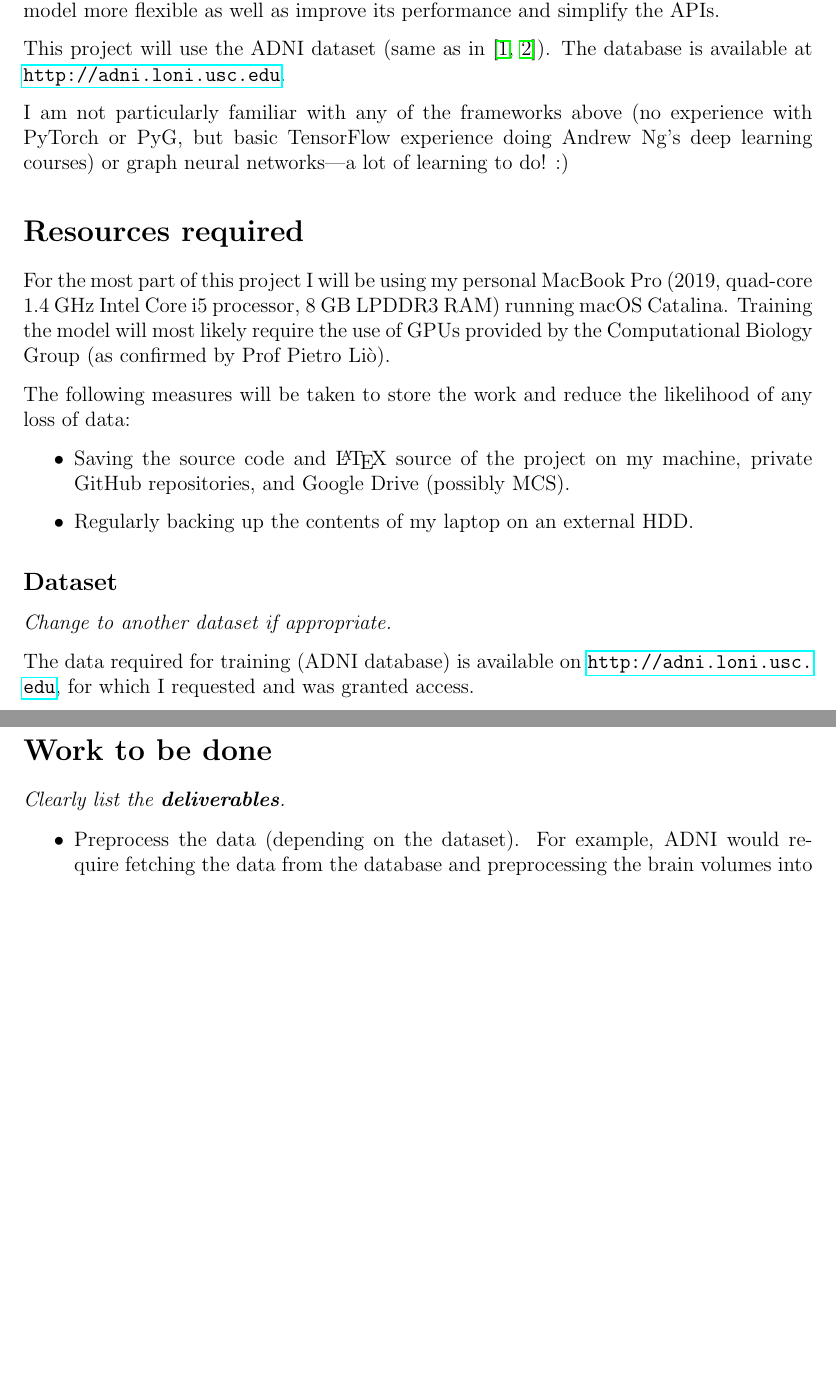
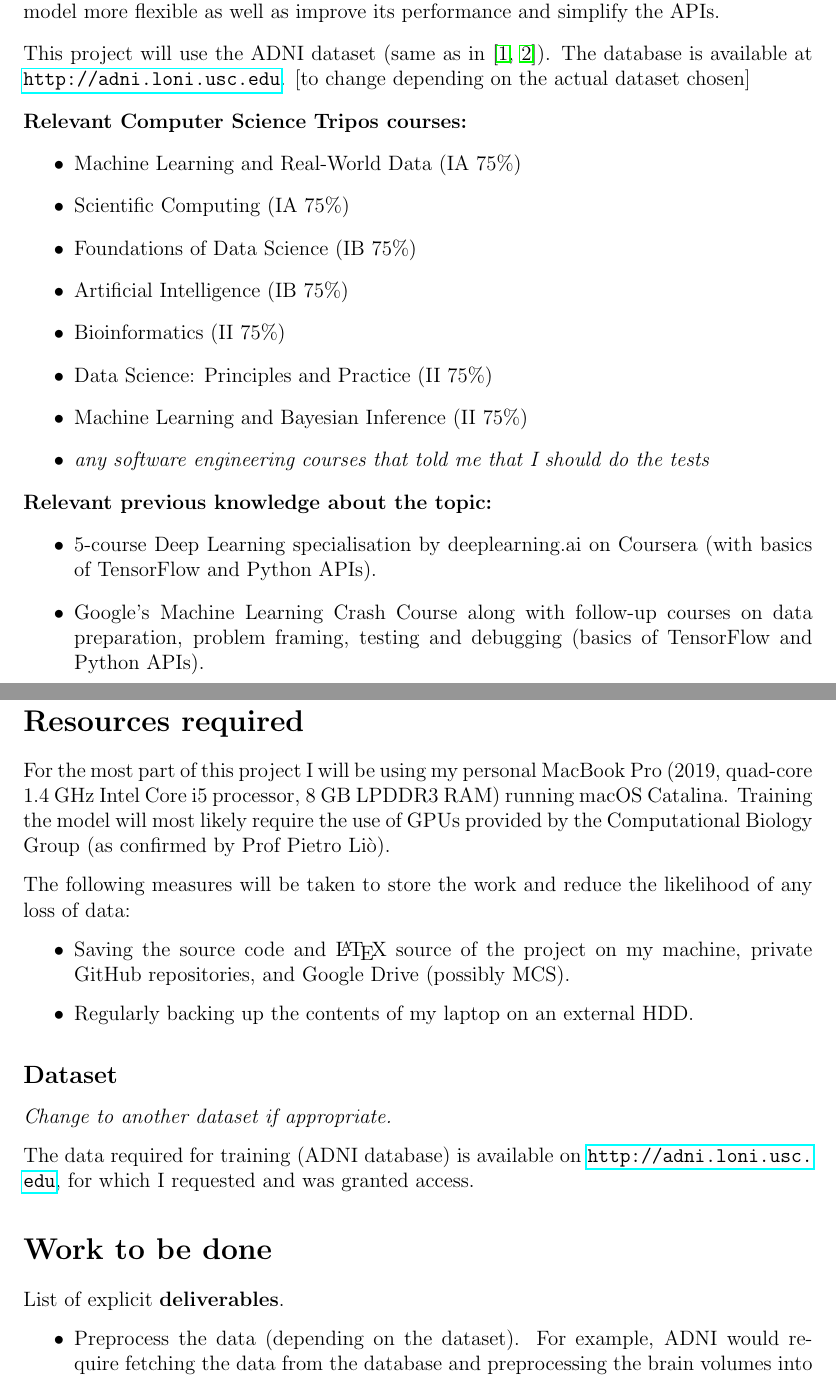
Before and after one commit to kamilest/cst-ii-dissertation, a LaTeX document (stankeviciute_project_proposal.tex): two parts of pages 2 and 3 of 6, joined at a grey line, cut so that both start at the same text, the shorter picture padded with empty space. Compiled offline with pdfLaTeX.

Commit message:
Starting point details.

```diff
--- a/stankeviciute_project_proposal.tex
+++ b/stankeviciute_project_proposal.tex
@@ -73,9 +73,25 @@ This project will be based on a state-of-the-art graph convolutional network (GC
 
 The source code of this paper (written in TensorFlow) is publicly available at \url{http://github.com/parisots/population-gcn}. It is fully implemented for the first classification task but not the second. This will be used as a basis for replication of the results on PyTorch and extending the model additional improvements. PyTorch has been chosen for its libraries specialised for machine learning on structured graph data—particularly the \texttt{torch\_geometric} (PyG) package—which will make iteration and extensions to the model more flexible as well as improve its performance and simplify the APIs.
 
-This project will use the ADNI dataset (same as in \cite{parisot2017spectral,parisot2018disease}). The database is available at \url{http://adni.loni.usc.edu}.
+This project will use the ADNI dataset (same as in \cite{parisot2017spectral,parisot2018disease}). The database is available at \url{http://adni.loni.usc.edu}. [to change depending on the actual dataset chosen]
 
-I am not particularly familiar with any of the frameworks above (no experience with PyTorch or PyG, but basic TensorFlow experience doing Andrew Ng's deep learning courses) or graph neural networks—a lot of learning to do! :)
+\textbf{Relevant Computer Science Tripos courses:}
+\begin{itemize}
+  \item Machine Learning and Real-World Data (IA 75\%)
+  \item Scientific Computing (IA 75\%)
+  \item Foundations of Data Science (IB 75\%)
+  \item Artificial Intelligence (IB 75\%)
+  \item Bioinformatics (II 75\%)
+  \item Data Science: Principles and Practice (II 75\%)
+  \item Machine Learning and Bayesian Inference (II 75\%)
+  \item \textit{any software engineering courses that told me that I should do the tests}
+\end{itemize}
+
+\textbf{Relevant previous knowledge about the topic:}
+\begin{itemize}
+  \item 5-course Deep Learning specialisation by deeplearning.ai on Coursera (with basics of TensorFlow and Python APIs).
+  \item Google's Machine Learning Crash Course along with follow-up courses on data preparation, problem framing, testing and debugging (basics of TensorFlow and Python APIs).
+\end{itemize}
 
 \section*{Resources required}
 
@@ -96,7 +112,7 @@ The data required for training (ADNI database) is available on \url{http://adni.
 \label{section:work}
 
 % Describe the technical work.
-\textit{Clearly list the \textbf{deliverables}.}
+List of explicit \textbf{deliverables}.
 \begin{itemize}
   \item Preprocess the data (depending on the dataset). For example, ADNI would require fetching the data from the database and preprocessing the brain volumes into $C=138$ longitudinal scans ("large scale segmentation analysis (into 138 anatomical structures using MALP-EM (Ledig et al., 2015))") as in the Parisot paper. Fetching for the other datasets. \textit{Deliverable}: data processing pipeline.
   \item Connecting the datapoints into the graph based on similarity criteria as defined in the paper (if the dataset is applicable). \textit{Deliverable}: processing the fetched datapoints to connect them into the graph based on pairwise similarity and the definition of the similarity metric/threshold.
```
Also changed, not shown: stankeviciute_project_proposal.tex (1 more changed lines).
